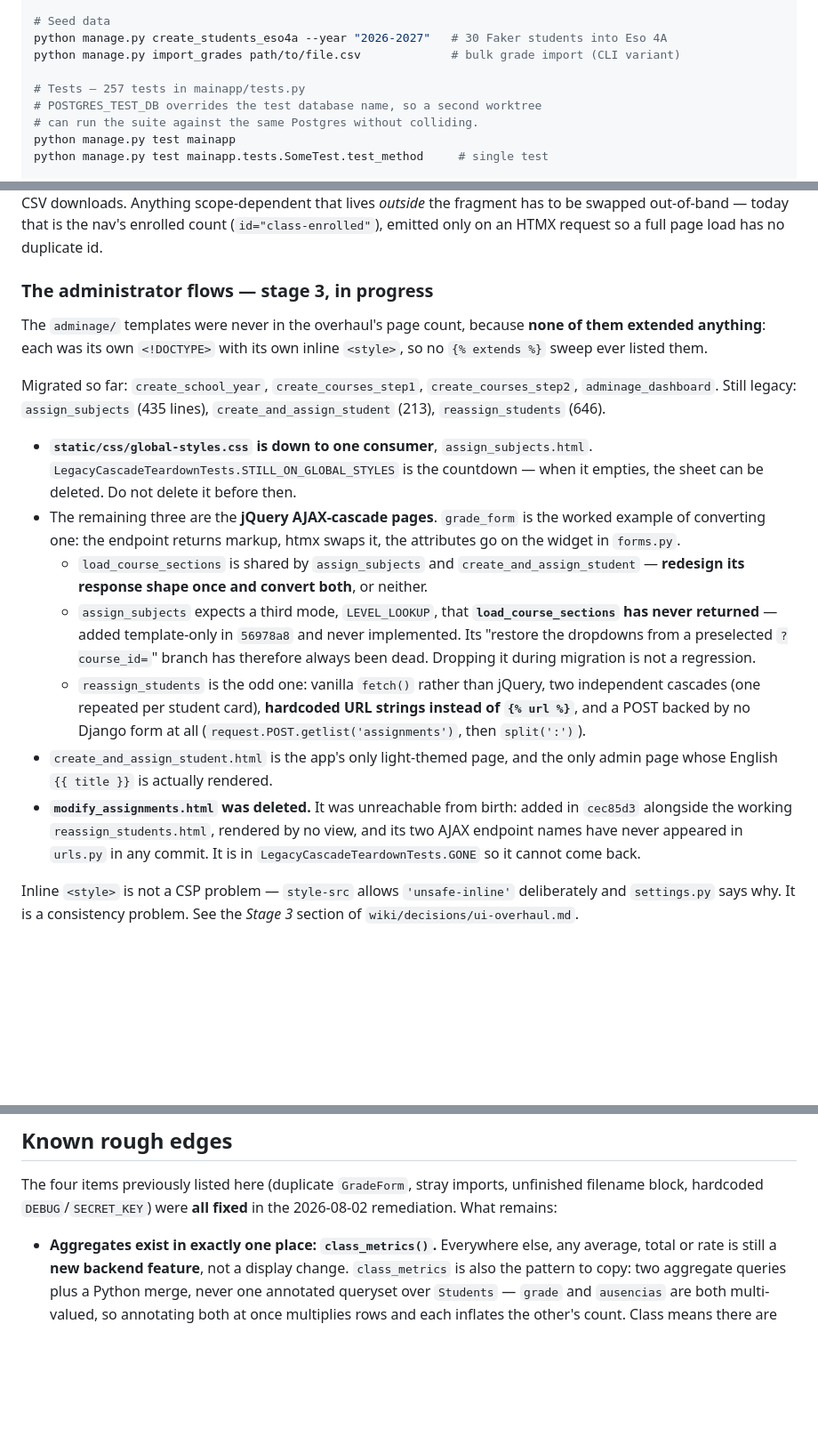
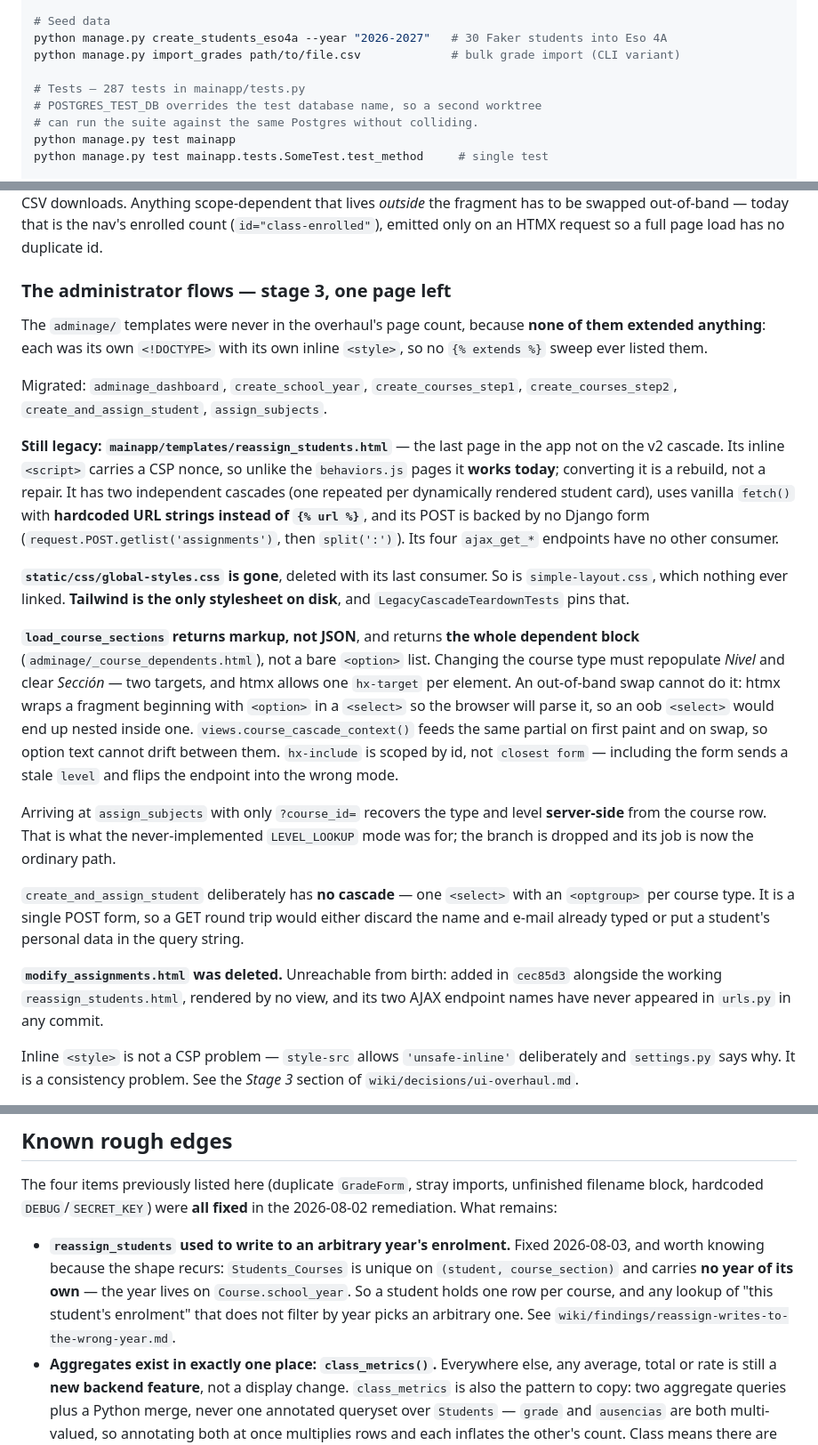
Before and after one commit to Sevthered/TR, a Markdown page: CLAUDE.md, 3 parts joined by grey strips. Shown at 89% size. Rendered like a GitHub page; blank space fills up the shorter version.

Commit message:
docs: close out the session -- stage 3 complete bar one page
Co-Authored-By: Claude Opus 5 <noreply@anthropic.com>

```diff
--- a/CLAUDE.md
+++ b/CLAUDE.md
@@ -23,7 +23,7 @@ python manage.py shell
 python manage.py create_students_eso4a --year "2026-2027"   # 30 Faker students into Eso 4A
 python manage.py import_grades path/to/file.csv             # bulk grade import (CLI variant)
 
-# Tests — 257 tests in mainapp/tests.py
+# Tests — 287 tests in mainapp/tests.py
 # POSTGRES_TEST_DB overrides the test database name, so a second worktree
 # can run the suite against the same Postgres without colliding.
 python manage.py test mainapp
@@ -121,19 +121,23 @@ Copy the shipped pages rather than inventing a second dialect: 1px rules only (n
 
 **`class_dashboard` renders a fragment, not always a page.** `_class_scope.html` is everything below the page title — metrics strip, scope bar, register, absence panel — and the view returns *only* that file when the request is a **GET carrying `HX-Request`**. The scope-bar links are real `<a href>` with `hx-boost` layered on top, so the page still works with JavaScript off; the boost is scoped to that bar deliberately, because boosting the operations bar would AJAX the CSV downloads. Anything scope-dependent that lives *outside* the fragment has to be swapped out-of-band — today that is the nav's enrolled count (`id="class-enrolled"`), emitted only on an HTMX request so a full page load has no duplicate id.
 
-### The administrator flows — stage 3, in progress
+### The administrator flows — stage 3, one page left
 
 The `adminage/` templates were never in the overhaul's page count, because **none of them extended anything**: each was its own `<!DOCTYPE>` with its own inline `<style>`, so no `{% extends %}` sweep ever listed them.
 
-Migrated so far: `create_school_year`, `create_courses_step1`, `create_courses_step2`, `adminage_dashboard`. Still legacy: `assign_subjects` (435 lines), `create_and_assign_student` (213), `reassign_students` (646).
+Migrated: `adminage_dashboard`, `create_school_year`, `create_courses_step1`, `create_courses_step2`, `create_and_assign_student`, `assign_subjects`.
 
-- **`static/css/global-styles.css` is down to one consumer**, `assign_subjects.html`. `LegacyCascadeTeardownTests.STILL_ON_GLOBAL_STYLES` is the countdown — when it empties, the sheet can be deleted. Do not delete it before then.
-- The remaining three are the **jQuery AJAX-cascade pages**. `grade_form` is the worked example of converting one: the endpoint returns markup, htmx swaps it, the attributes go on the widget in `forms.py`.
-  - `load_course_sections` is shared by `assign_subjects` and `create_and_assign_student` — **redesign its response shape once and convert both**, or neither.
-  - `assign_subjects` expects a third mode, `LEVEL_LOOKUP`, that **`load_course_sections` has never returned** — added template-only in `56978a8` and never implemented. Its "restore the dropdowns from a preselected `?course_id=`" branch has therefore always been dead. Dropping it during migration is not a regression.
-  - `reassign_students` is the odd one: vanilla `fetch()` rather than jQuery, two independent cascades (one repeated per student card), **hardcoded URL strings instead of `{% url %}`**, and a POST backed by no Django form at all (`request.POST.getlist('assignments')`, then `split(':')`).
-- `create_and_assign_student.html` is the app's only light-themed page, and the only admin page whose English `{{ title }}` is actually rendered.
-- **`modify_assignments.html` was deleted.** It was unreachable from birth: added in `cec85d3` alongside the working `reassign_students.html`, rendered by no view, and its two AJAX endpoint names have never appeared in `urls.py` in any commit. It is in `LegacyCascadeTeardownTests.GONE` so it cannot come back.
+**Still legacy: `mainapp/templates/reassign_students.html`** — the last page in the app not on the v2 cascade. Its inline `<script>` carries a CSP nonce, so unlike the `behaviors.js` pages it **works today**; converting it is a rebuild, not a repair. It has two independent cascades (one repeated per dynamically rendered student card), uses vanilla `fetch()` with **hardcoded URL strings instead of `{% url %}`**, and its POST is backed by no Django form (`request.POST.getlist('assignments')`, then `split(':')`). Its four `ajax_get_*` endpoints have no other consumer.
+
+**`static/css/global-styles.css` is gone**, deleted with its last consumer. So is `simple-layout.css`, which nothing ever linked. **Tailwind is the only stylesheet on disk**, and `LegacyCascadeTeardownTests` pins that.
+
+**`load_course_sections` returns markup, not JSON**, and returns **the whole dependent block** (`adminage/_course_dependents.html`), not a bare `<option>` list. Changing the course type must repopulate *Nivel* and clear *Sección* — two targets, and htmx allows one `hx-target` per element. An out-of-band swap cannot do it: htmx wraps a fragment beginning with `<option>` in a `<select>` so the browser will parse it, so an oob `<select>` would end up nested inside one. `views.course_cascade_context()` feeds the same partial on first paint and on swap, so option text cannot drift between them. `hx-include` is scoped by id, not `closest form` — including the form sends a stale `level` and flips the endpoint into the wrong mode.
+
+Arriving at `assign_subjects` with only `?course_id=` recovers the type and level **server-side** from the course row. That is what the never-implemented `LEVEL_LOOKUP` mode was for; the branch is dropped and its job is now the ordinary path.
+
+`create_and_assign_student` deliberately has **no cascade** — one `<select>` with an `<optgroup>` per course type. It is a single POST form, so a GET round trip would either discard the name and e-mail already typed or put a student's personal data in the query string.
+
+**`modify_assignments.html` was deleted.** Unreachable from birth: added in `cec85d3` alongside the working `reassign_students.html`, rendered by no view, and its two AJAX endpoint names have never appeared in `urls.py` in any commit.
 
 Inline `<style>` is not a CSP problem — `style-src` allows `'unsafe-inline'` deliberately and `settings.py` says why. It is a consistency problem. See the *Stage 3* section of `wiki/decisions/ui-overhaul.md`.
 
@@ -170,6 +174,7 @@ The exports are still unaffected by `LANGUAGE_CODE = 'es-es'`: they write `Decim
 
 The four items previously listed here (duplicate `GradeForm`, stray imports, unfinished filename block, hardcoded `DEBUG`/`SECRET_KEY`) were **all fixed** in the 2026-08-02 remediation. What remains:
 
+- **`reassign_students` used to write to an arbitrary year's enrolment.** Fixed 2026-08-03, and worth knowing because the shape recurs: `Students_Courses` is unique on `(student, course_section)` and carries **no year of its own** — the year lives on `Course.school_year`. So a student holds one row per course, and any lookup of "this student's enrolment" that does not filter by year picks an arbitrary one. See `wiki/findings/reassign-writes-to-the-wrong-year.md`.
 - **Aggregates exist in exactly one place: `class_metrics()`.** Everywhere else, any average, total or rate is still a **new backend feature**, not a display change. `class_metrics` is also the pattern to copy: two aggregate queries plus a Python merge, never one annotated queryset over `Students` — `grade` and `ausencias` are both multi-valued, so annotating both at once multiplies rows and each inflates the other's count. Class means there are **weighted by grade count**; a mean of means is a different number. `grade_count` has **no denominator** (see the `Grade` uniqueness note above).
 - **`sort_key_section`** (`views.py:631-641`) raises on any `Section` not shaped `<digit><letter>`.
 - **`views.py:811-815`** swallows every exception in the bulk-absence loop, so an `IntegrityError` and a `ValidationError` look identical to the teacher.
```
